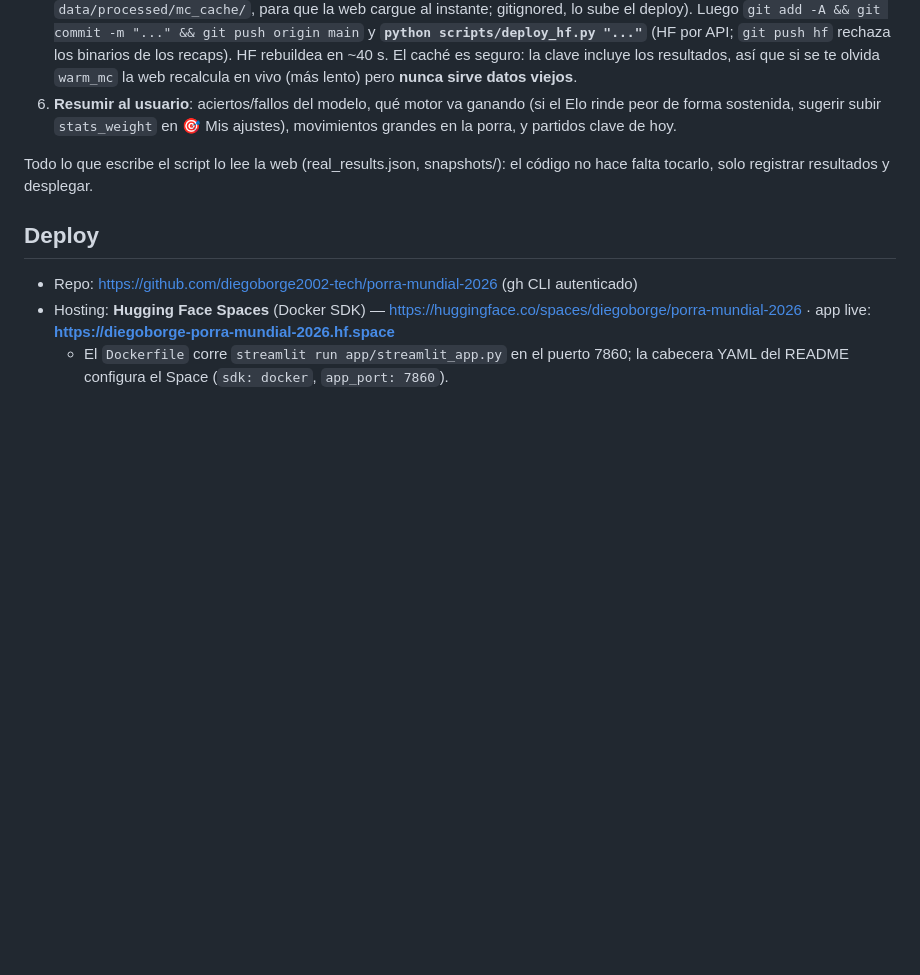
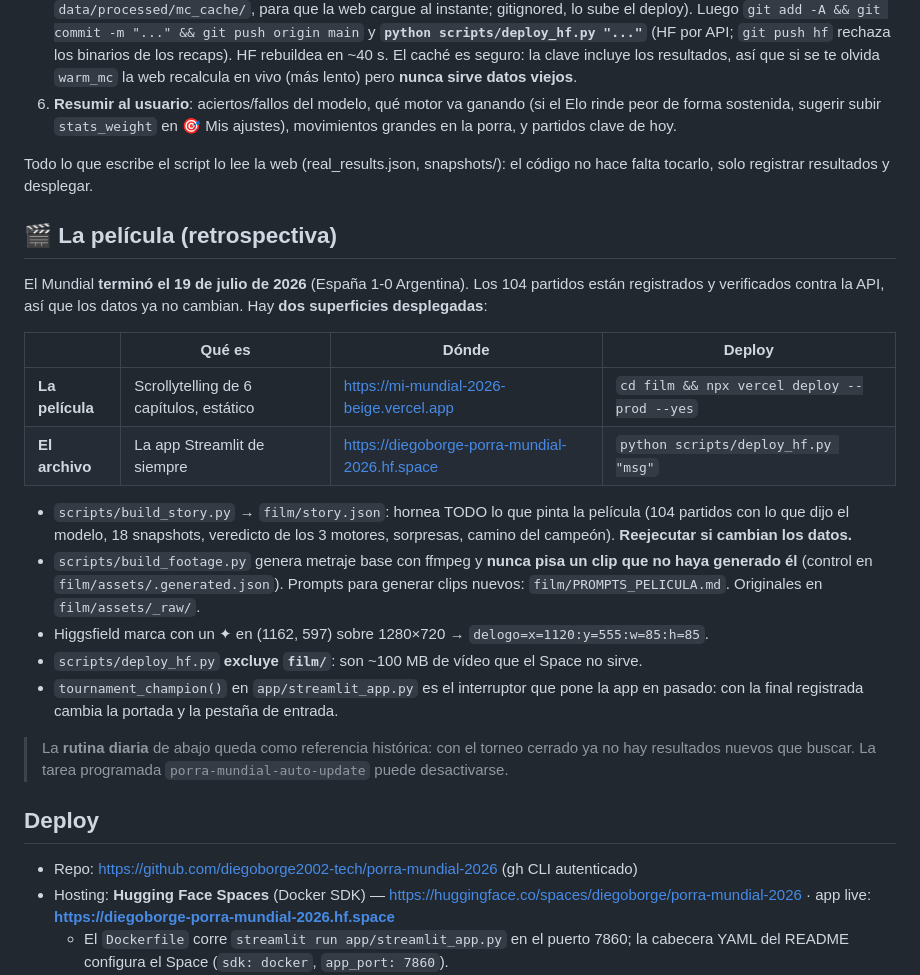
Before and after one commit to diegoborge2002-tech/porra-mundial-2026, a Markdown page: CLAUDE.md, the part around the change. Drawn GitHub-style; blank space fills up the shorter version.

Commit message:
Doc: la pelicula, las dos superficies y el fin del torneo en CLAUDE.md
Co-Authored-By: Claude Opus 5 <noreply@anthropic.com>

```diff
--- a/CLAUDE.md
+++ b/CLAUDE.md
@@ -96,6 +96,32 @@ Cuando el usuario diga "actualiza", "informe del día", pase resultados, o simil
 Todo lo que escribe el script lo lee la web (real_results.json, snapshots/):
 el código no hace falta tocarlo, solo registrar resultados y desplegar.
 
+## 🎬 La película (retrospectiva)
+
+El Mundial **terminó el 19 de julio de 2026** (España 1-0 Argentina). Los 104
+partidos están registrados y verificados contra la API, así que los datos ya no
+cambian. Hay **dos superficies desplegadas**:
+
+| | Qué es | Dónde | Deploy |
+|---|---|---|---|
+| **La película** | Scrollytelling de 6 capítulos, estático | https://mi-mundial-2026-beige.vercel.app | `cd film && npx vercel deploy --prod --yes` |
+| **El archivo** | La app Streamlit de siempre | https://diegoborge-porra-mundial-2026.hf.space | `python scripts/deploy_hf.py "msg"` |
+
+- `scripts/build_story.py` → `film/story.json`: hornea TODO lo que pinta la película
+  (104 partidos con lo que dijo el modelo, 18 snapshots, veredicto de los 3 motores,
+  sorpresas, camino del campeón). **Reejecutar si cambian los datos.**
+- `scripts/build_footage.py` genera metraje base con ffmpeg y **nunca pisa un clip que
+  no haya generado él** (control en `film/assets/.generated.json`). Prompts para
+  generar clips nuevos: `film/PROMPTS_PELICULA.md`. Originales en `film/assets/_raw/`.
+- Higgsfield marca con un ✦ en (1162, 597) sobre 1280×720 → `delogo=x=1120:y=555:w=85:h=85`.
+- `scripts/deploy_hf.py` **excluye `film/`**: son ~100 MB de vídeo que el Space no sirve.
+- `tournament_champion()` en `app/streamlit_app.py` es el interruptor que pone la app
+  en pasado: con la final registrada cambia la portada y la pestaña de entrada.
+
+> La **rutina diaria** de abajo queda como referencia histórica: con el torneo cerrado
+> ya no hay resultados nuevos que buscar. La tarea programada `porra-mundial-auto-update`
+> puede desactivarse.
+
 ## Deploy
 
 - Repo: https://github.com/diegoborge2002-tech/porra-mundial-2026 (gh CLI autenticado)
```
